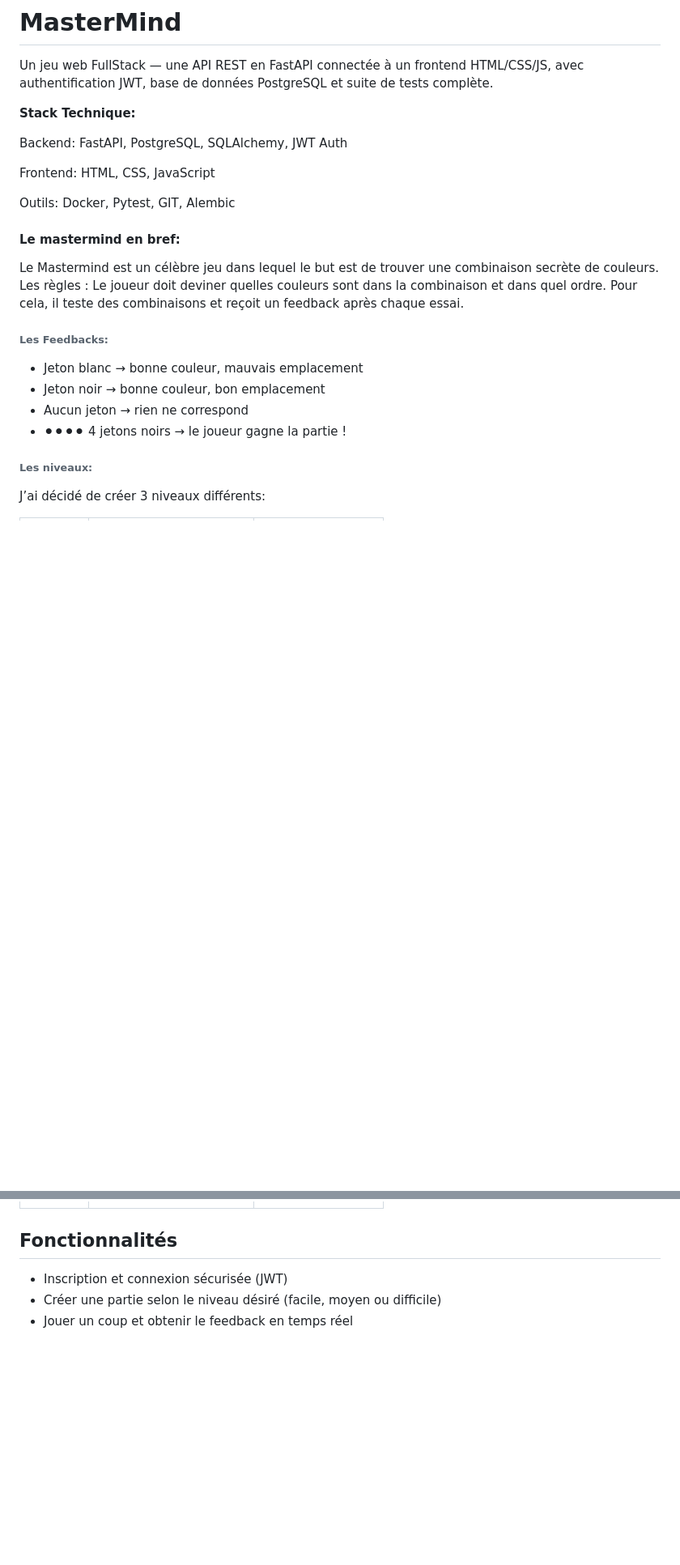
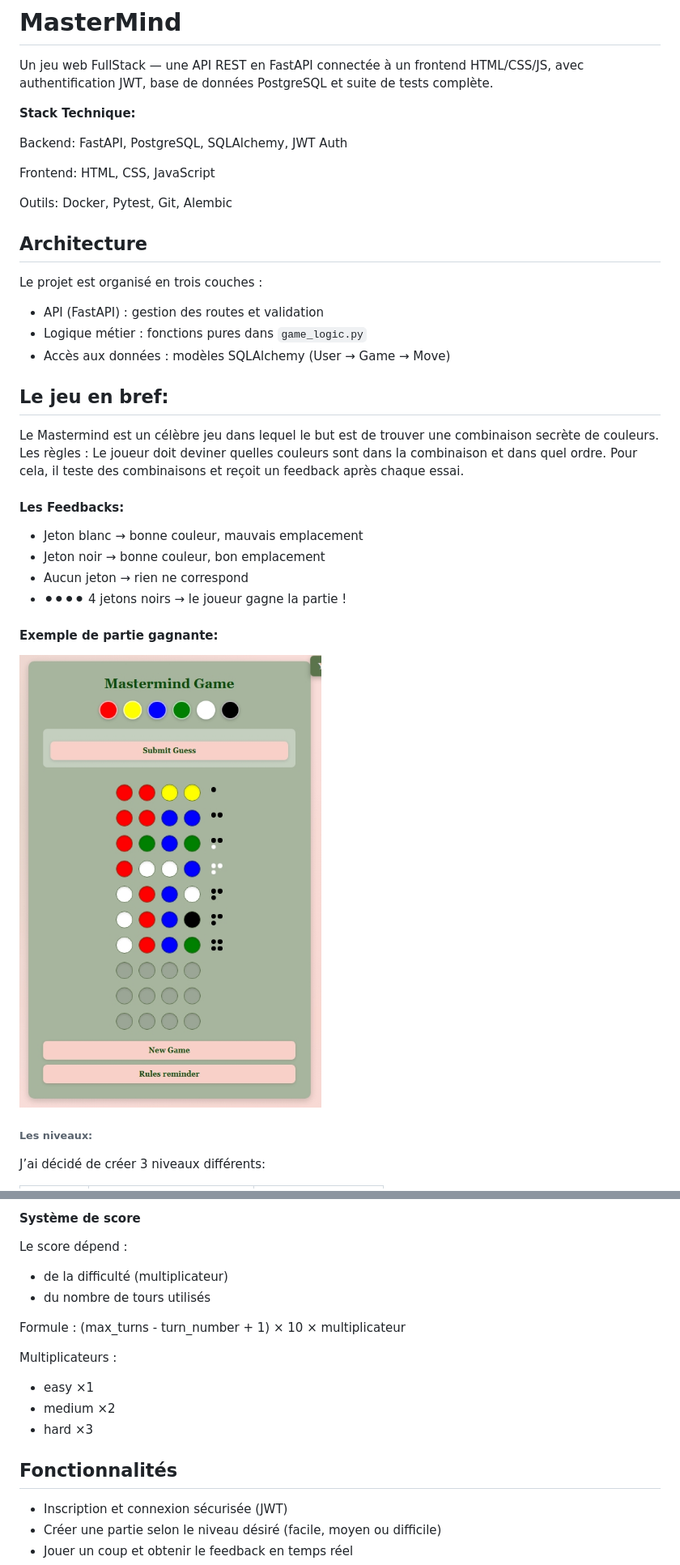
Before and after one commit to jenny-sau/mastermind-api, a Markdown page: README.md, 2 parts joined by grey strips. Shown at 81% size. GitHub-like rendering; pictures changed too: screenshots/won.png (added); blank space fills up the shorter version.

Commit message:
Complete README with screenshots

```diff
--- a/README.md
+++ b/README.md
@@ -8,21 +8,30 @@ Backend: FastAPI, PostgreSQL, SQLAlchemy, JWT Auth
 
 Frontend: HTML, CSS, JavaScript
 
-Outils: Docker, Pytest, GIT, Alembic
+Outils: Docker, Pytest, Git, Alembic
 
+## Architecture
 
-#### Le mastermind en bref:
+Le projet est organisé en trois couches :
+
+- API (FastAPI) : gestion des routes et validation
+- Logique métier : fonctions pures dans `game_logic.py`
+- Accès aux données : modèles SQLAlchemy (User → Game → Move)
+
+## Le jeu en bref:
 
 Le Mastermind est un célèbre jeu dans lequel le but est de trouver une combinaison secrète de couleurs.
 Les règles : Le joueur doit deviner quelles couleurs sont dans la combinaison et dans quel ordre. Pour cela, il teste des combinaisons et reçoit un feedback après chaque essai.
 
 
-###### Les Feedbacks:
+#### Les Feedbacks:
  - Jeton blanc → bonne couleur, mauvais emplacement
  - Jeton noir → bonne couleur, bon emplacement
  - Aucun jeton → rien ne correspond
 - ⚫⚫⚫⚫ 4 jetons noirs → le joueur gagne la partie !
 
+#### Exemple de partie gagnante:
+![Swagger overview](screenshots/won.png)
 
 ###### Les niveaux:
 J’ai décidé de créer 3 niveaux différents:
@@ -37,4 +60,17 @@ J’ai décidé de créer 3 niveaux différents:
 
+#### Système de score
+
+Le score dépend :
+- de la difficulté (multiplicateur)
+- du nombre de tours utilisés
+
+Formule :
+(max_turns - turn_number + 1) × 10 × multiplicateur
+
+Multiplicateurs :
+- easy ×1
+- medium ×2
+- hard ×3
 
 ## Fonctionnalités
 - Inscription et connexion sécurisée (JWT)
```
Also changed, not shown: other parts of README.md (+14 -0 lines), screenshots/easy.png (added), screenshots/hard.png (added), screenshots/lost.png (added), screenshots/medium.png (added), 1 other file.
